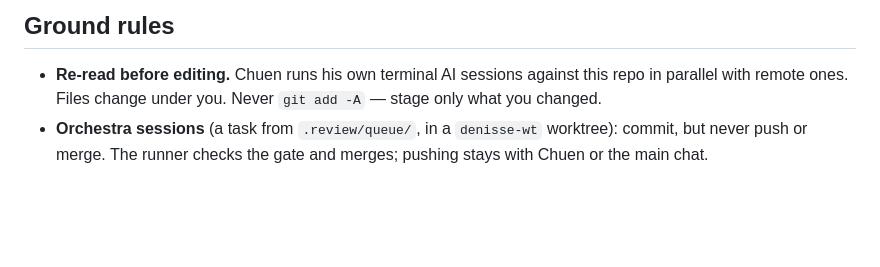
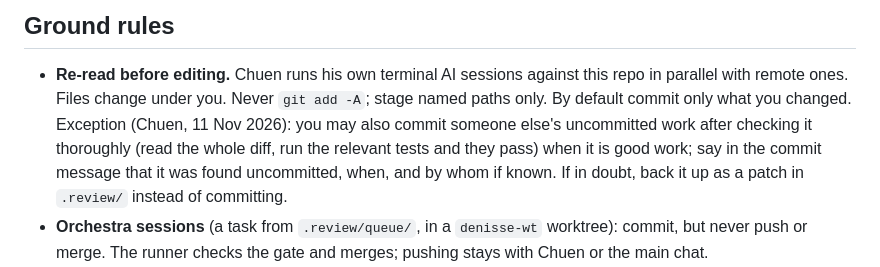
Before and after one commit to chuenchuen058/denisse, a Markdown page: AGENTS.md, the part around the change. Rendered like a GitHub page; blank space fills up the shorter version.

Commit message:
AGENTS.md: others' uncommitted work may be committed after a thorough check (Chuen, 11 Nov)
Co-Authored-By: Claude Opus 5.5 <noreply@anthropic.com>

```diff
--- a/AGENTS.md
+++ b/AGENTS.md
@@ -50,7 +50,12 @@ How to operate it (schedule, commands, results, safety layers, troubleshooting):
 
 - **Re-read before editing.** Chuen runs his own terminal AI sessions
   against this repo in parallel with remote ones. Files change under you.
-  Never `git add -A` — stage only what you changed.
+  Never `git add -A`; stage named paths only. By default commit only what you
+  changed. Exception (Chuen, 11 Nov 2026): you may also commit someone else's
+  uncommitted work after checking it thoroughly (read the whole diff, run the
+  relevant tests and they pass) when it is good work; say in the commit message
+  that it was found uncommitted, when, and by whom if known. If in doubt, back it
+  up as a patch in `.review/` instead of committing.
 - **Orchestra sessions** (a task from `.review/queue/`, in a `denisse-wt`
   worktree): commit, but never push or merge. The runner checks the gate and
   merges; pushing stays with Chuen or the main chat.
```
